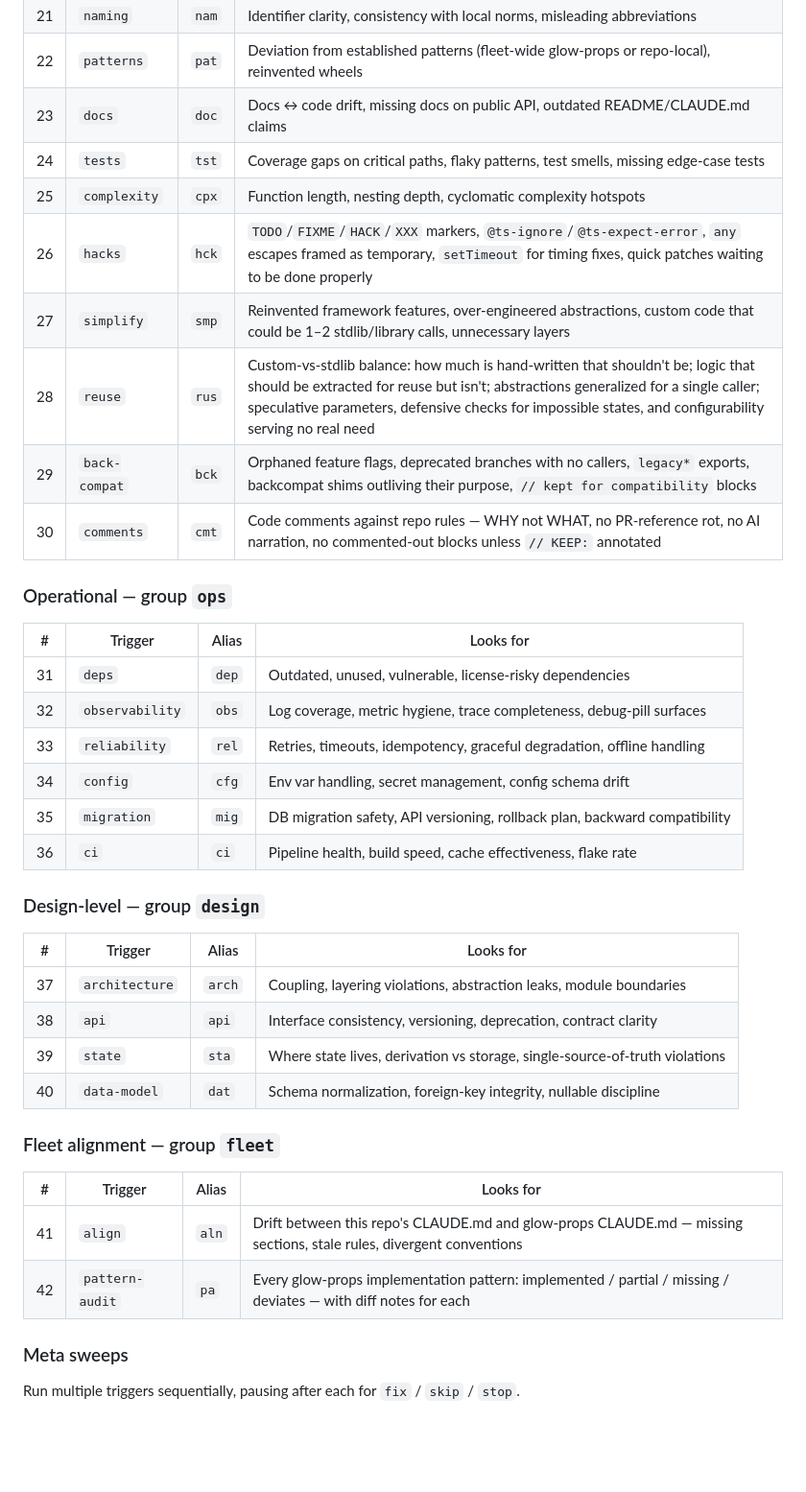
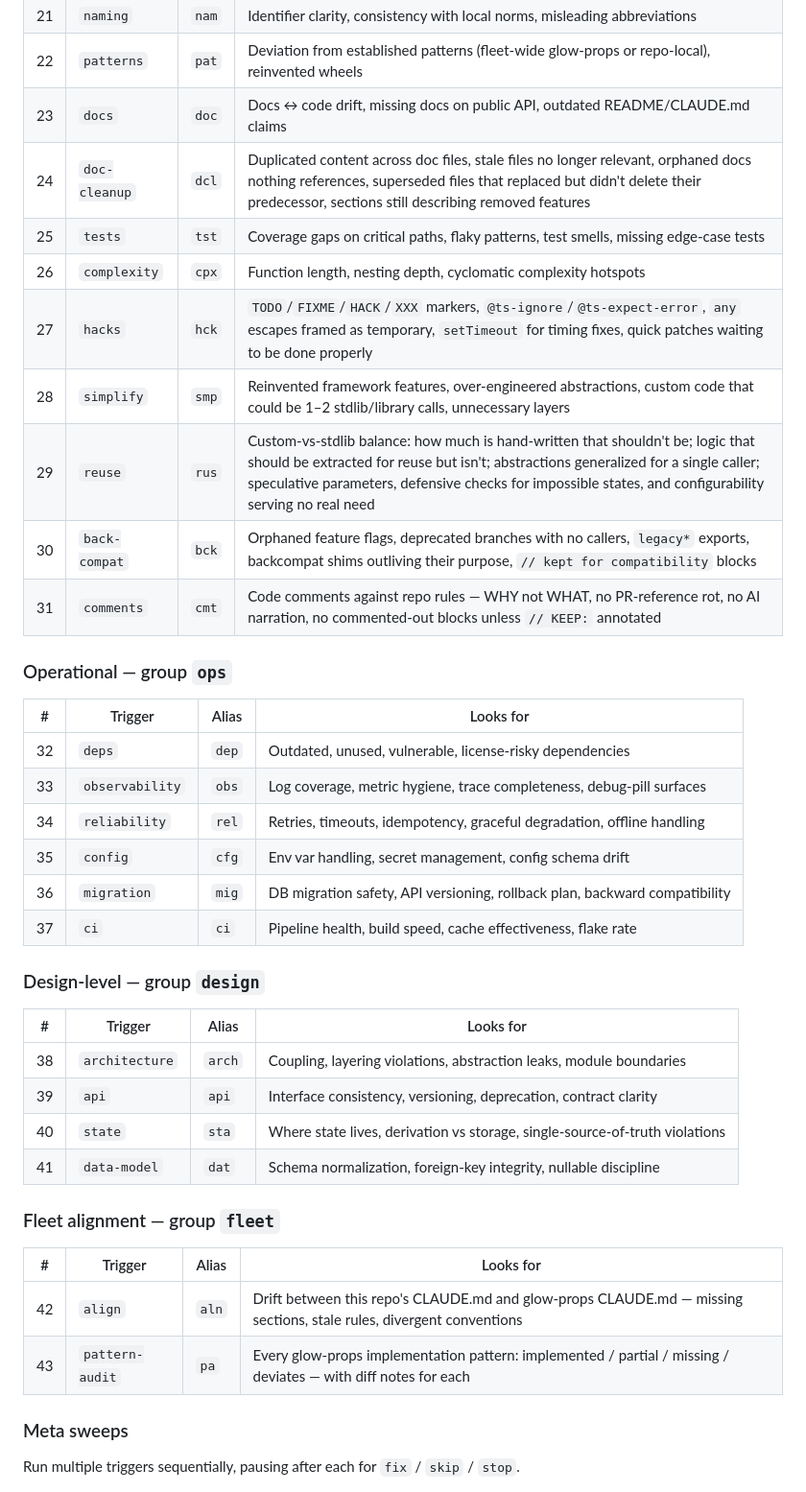
Before and after one commit to devmade-ai/glow-props, a Markdown page: CLAUDE.md, the part around the change. Shown at 96% size. Rendered like a GitHub page; blank space fills up the shorter version.

Commit message:
docs(claude): add doc-cleanup trigger — structural doc hygiene
Gap: `docs` covers content accuracy (drift, outdated claims, missing
API docs) and `clean` covers code duplication. Neither covers the
structural-hygiene questions around docs:
- Same content duplicated across multiple doc files
- Stale doc files no longer relevant (old design docs, migration notes
  from finished migrations)
- Orphaned docs nothing links to
- Files superseded by a replacement but never deleted
- Sections describing features that no longer exist

New trigger `doc-cleanup` / `dcl` in the quality group, placed next to
`docs` so accuracy and hygiene audits sit together.

Trigger count: 42 → 43.

Tags: documentation, triggers, claude-md
Complexity: 1
Urgency: 2
Impact: internal
Risk: low
Debt: paid
Epic: triggers-redesign
Semver: minor

https://claude.ai/code/session_013TSNyXMQiUmG4hPbycbrZT

```diff
--- a/CLAUDE.md
+++ b/CLAUDE.md
@@ -370,40 +370,41 @@ Examples:
 | 21 | `naming` | `nam` | Identifier clarity, consistency with local norms, misleading abbreviations |
 | 22 | `patterns` | `pat` | Deviation from established patterns (fleet-wide glow-props or repo-local), reinvented wheels |
 | 23 | `docs` | `doc` | Docs ↔ code drift, missing docs on public API, outdated README/CLAUDE.md claims |
-| 24 | `tests` | `tst` | Coverage gaps on critical paths, flaky patterns, test smells, missing edge-case tests |
-| 25 | `complexity` | `cpx` | Function length, nesting depth, cyclomatic complexity hotspots |
-| 26 | `hacks` | `hck` | `TODO`/`FIXME`/`HACK`/`XXX` markers, `@ts-ignore`/`@ts-expect-error`, `any` escapes framed as temporary, `setTimeout` for timing fixes, quick patches waiting to be done properly |
-| 27 | `simplify` | `smp` | Reinvented framework features, over-engineered abstractions, custom code that could be 1–2 stdlib/library calls, unnecessary layers |
-| 28 | `reuse` | `rus` | Custom-vs-stdlib balance: how much is hand-written that shouldn't be; logic that should be extracted for reuse but isn't; abstractions generalized for a single caller; speculative parameters, defensive checks for impossible states, and configurability serving no real need |
-| 29 | `back-compat` | `bck` | Orphaned feature flags, deprecated branches with no callers, `legacy*` exports, backcompat shims outliving their purpose, `// kept for compatibility` blocks |
-| 30 | `comments` | `cmt` | Code comments against repo rules — WHY not WHAT, no PR-reference rot, no AI narration, no commented-out blocks unless `// KEEP:` annotated |
+| 24 | `doc-cleanup` | `dcl` | Duplicated content across doc files, stale files no longer relevant, orphaned docs nothing references, superseded files that replaced but didn't delete their predecessor, sections still describing removed features |
+| 25 | `tests` | `tst` | Coverage gaps on critical paths, flaky patterns, test smells, missing edge-case tests |
+| 26 | `complexity` | `cpx` | Function length, nesting depth, cyclomatic complexity hotspots |
+| 27 | `hacks` | `hck` | `TODO`/`FIXME`/`HACK`/`XXX` markers, `@ts-ignore`/`@ts-expect-error`, `any` escapes framed as temporary, `setTimeout` for timing fixes, quick patches waiting to be done properly |
+| 28 | `simplify` | `smp` | Reinvented framework features, over-engineered abstractions, custom code that could be 1–2 stdlib/library calls, unnecessary layers |
+| 29 | `reuse` | `rus` | Custom-vs-stdlib balance: how much is hand-written that shouldn't be; logic that should be extracted for reuse but isn't; abstractions generalized for a single caller; speculative parameters, defensive checks for impossible states, and configurability serving no real need |
+| 30 | `back-compat` | `bck` | Orphaned feature flags, deprecated branches with no callers, `legacy*` exports, backcompat shims outliving their purpose, `// kept for compatibility` blocks |
+| 31 | `comments` | `cmt` | Code comments against repo rules — WHY not WHAT, no PR-reference rot, no AI narration, no commented-out blocks unless `// KEEP:` annotated |
 
 ### Operational — group `ops`
 
 | # | Trigger | Alias | Looks for |
 |---|---------|-------|-----------|
-| 31 | `deps` | `dep` | Outdated, unused, vulnerable, license-risky dependencies |
-| 32 | `observability` | `obs` | Log coverage, metric hygiene, trace completeness, debug-pill surfaces |
-| 33 | `reliability` | `rel` | Retries, timeouts, idempotency, graceful degradation, offline handling |
-| 34 | `config` | `cfg` | Env var handling, secret management, config schema drift |
-| 35 | `migration` | `mig` | DB migration safety, API versioning, rollback plan, backward compatibility |
-| 36 | `ci` | `ci` | Pipeline health, build speed, cache effectiveness, flake rate |
+| 32 | `deps` | `dep` | Outdated, unused, vulnerable, license-risky dependencies |
+| 33 | `observability` | `obs` | Log coverage, metric hygiene, trace completeness, debug-pill surfaces |
+| 34 | `reliability` | `rel` | Retries, timeouts, idempotency, graceful degradation, offline handling |
+| 35 | `config` | `cfg` | Env var handling, secret management, config schema drift |
+| 36 | `migration` | `mig` | DB migration safety, API versioning, rollback plan, backward compatibility |
+| 37 | `ci` | `ci` | Pipeline health, build speed, cache effectiveness, flake rate |
 
 ### Design-level — group `design`
 
 | # | Trigger | Alias | Looks for |
 |---|---------|-------|-----------|
-| 37 | `architecture` | `arch` | Coupling, layering violations, abstraction leaks, module boundaries |
-| 38 | `api` | `api` | Interface consistency, versioning, deprecation, contract clarity |
-| 39 | `state` | `sta` | Where state lives, derivation vs storage, single-source-of-truth violations |
-| 40 | `data-model` | `dat` | Schema normalization, foreign-key integrity, nullable discipline |
+| 38 | `architecture` | `arch` | Coupling, layering violations, abstraction leaks, module boundaries |
+| 39 | `api` | `api` | Interface consistency, versioning, deprecation, contract clarity |
+| 40 | `state` | `sta` | Where state lives, derivation vs storage, single-source-of-truth violations |
+| 41 | `data-model` | `dat` | Schema normalization, foreign-key integrity, nullable discipline |
 
 ### Fleet alignment — group `fleet`
 
 | # | Trigger | Alias | Looks for |
 |---|---------|-------|-----------|
-| 41 | `align` | `aln` | Drift between this repo's CLAUDE.md and glow-props CLAUDE.md — missing sections, stale rules, divergent conventions |
-| 42 | `pattern-audit` | `pa` | Every glow-props implementation pattern: implemented / partial / missing / deviates — with diff notes for each |
+| 42 | `align` | `aln` | Drift between this repo's CLAUDE.md and glow-props CLAUDE.md — missing sections, stale rules, divergent conventions |
+| 43 | `pattern-audit` | `pa` | Every glow-props implementation pattern: implemented / partial / missing / deviates — with diff notes for each |
 
 ### Meta sweeps
 
```
